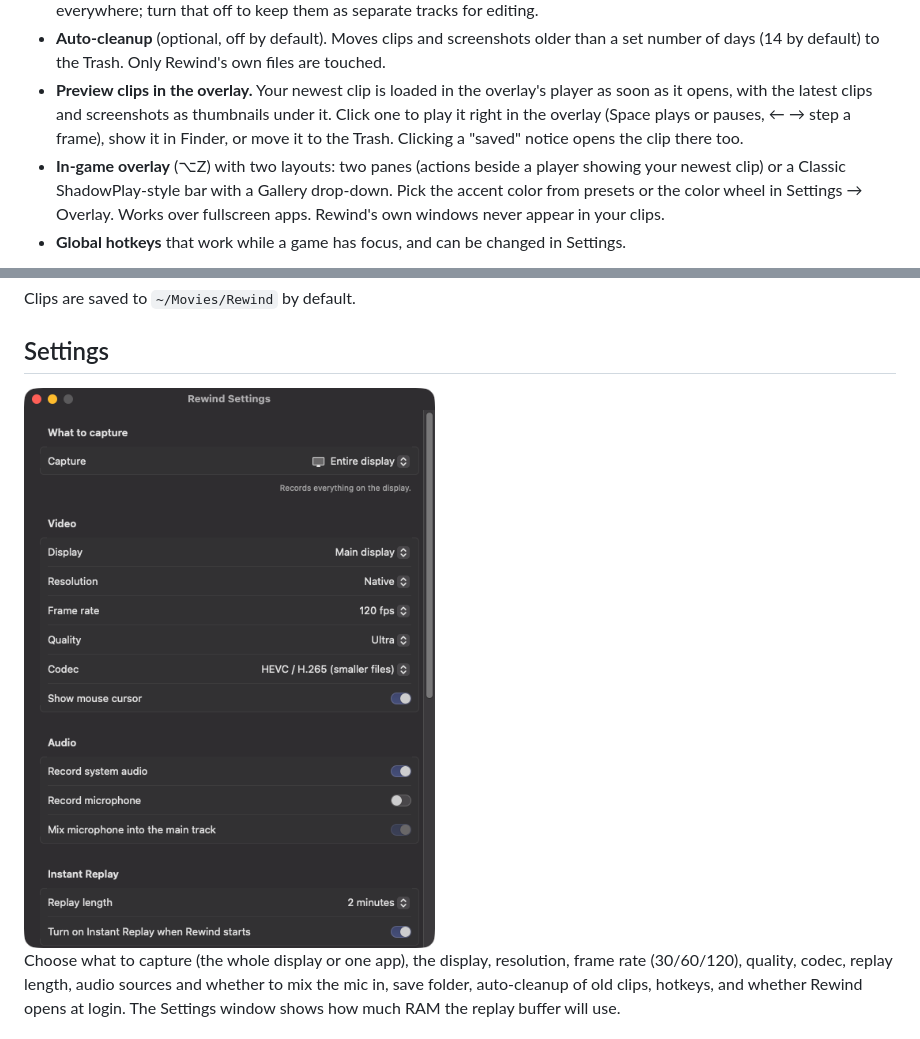
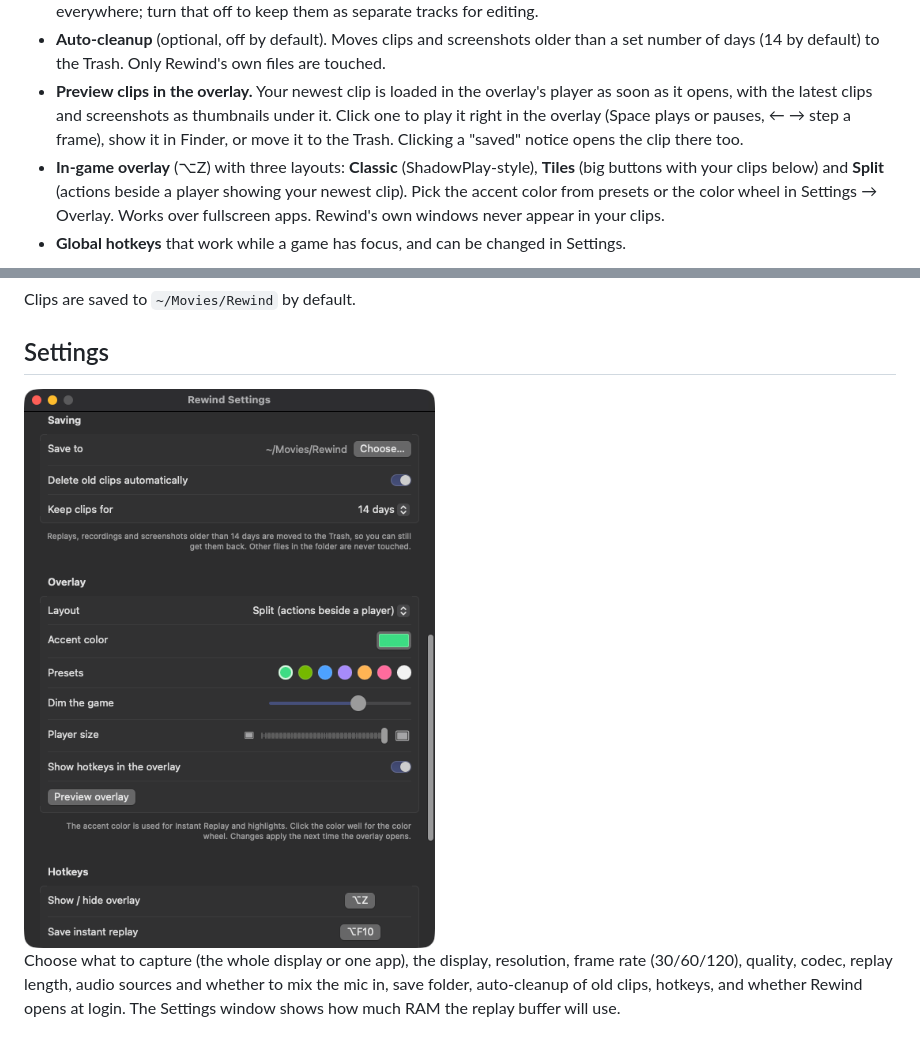
Before and after one commit to browneie/Rewind, a Markdown page: README.md, 2 parts joined by grey strips. Drawn GitHub-style; pictures changed too: docs/settings.png.

Commit message:
Tiles layout with a built-in player, adjustable player size, new screenshots

```diff
--- a/README.md
+++ b/README.md
@@ -16,7 +16,7 @@ A ShadowPlay-style screen recorder for macOS. Rewind keeps the last few minutes
 - **Audio.** System audio and/or microphone. By default your mic is mixed into the main track so clips play correctly everywhere; turn that off to keep them as separate tracks for editing.
 - **Auto-cleanup** (optional, off by default). Moves clips and screenshots older than a set number of days (14 by default) to the Trash. Only Rewind's own files are touched.
 - **Preview clips in the overlay.** Your newest clip is loaded in the overlay's player as soon as it opens, with the latest clips and screenshots as thumbnails under it. Click one to play it right in the overlay (Space plays or pauses, ← → step a frame), show it in Finder, or move it to the Trash. Clicking a "saved" notice opens the clip there too.
-- **In-game overlay** (⌥Z) with two layouts: two panes (actions beside a player showing your newest clip) or a Classic ShadowPlay-style bar with a Gallery drop-down. Pick the accent color from presets or the color wheel in Settings → Overlay. Works over fullscreen apps. Rewind's own windows never appear in your clips.
+- **In-game overlay** (⌥Z) with three layouts: **Classic** (ShadowPlay-style), **Tiles** (big buttons with your clips below) and **Split** (actions beside a player showing your newest clip). Pick the accent color from presets or the color wheel in Settings → Overlay. Works over fullscreen apps. Rewind's own windows never appear in your clips.
 - **Global hotkeys** that work while a game has focus, and can be changed in Settings.
 
 <p>
```
Also changed, not shown: other parts of README.md (+1 -1 lines), 8 other files.
